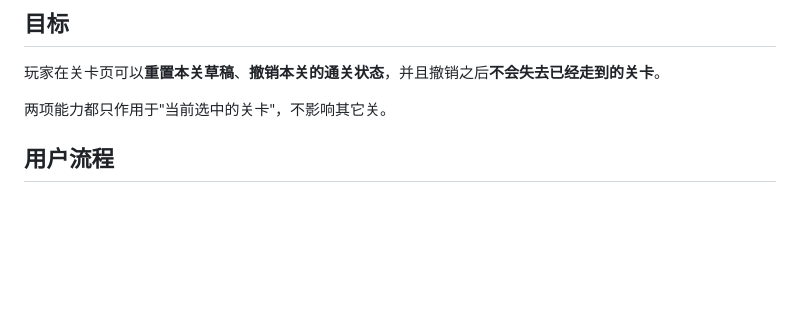
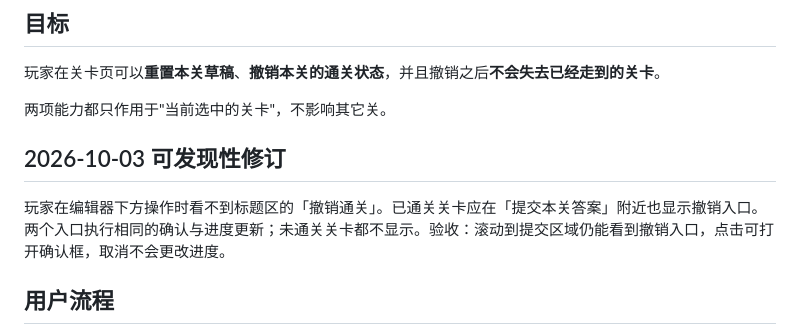
Before and after one commit to xiaoxuhui/turing-machine-simulator, a Markdown page: doc/需求与测试用例-关卡重置与撤销.md, the part around the change. Rendered like a GitHub page; blank space fills up the shorter version.

```diff
--- a/doc/需求与测试用例-关卡重置与撤销.md
+++ b/doc/需求与测试用例-关卡重置与撤销.md
@@ -12,6 +12,10 @@
 玩家在关卡页可以**重置本关草稿**、**撤销本关的通关状态**，并且撤销之后**不会失去已经走到的关卡**。
 
 两项能力都只作用于"当前选中的关卡"，不影响其它关。
+
+## 2026-10-03 可发现性修订
+
+玩家在编辑器下方操作时看不到标题区的「撤销通关」。已通关关卡应在「提交本关答案」附近也显示撤销入口。两个入口执行相同的确认与进度更新；未通关关卡都不显示。验收：滚动到提交区域仍能看到撤销入口，点击可打开确认框，取消不会更改进度。
 
 ## 用户流程
 
```
Also changed, not shown: doc/实施计划-关卡重置与撤销.md (+6 -0 lines), doc/设计文档-关卡重置与撤销.md (+4 -0 lines).
